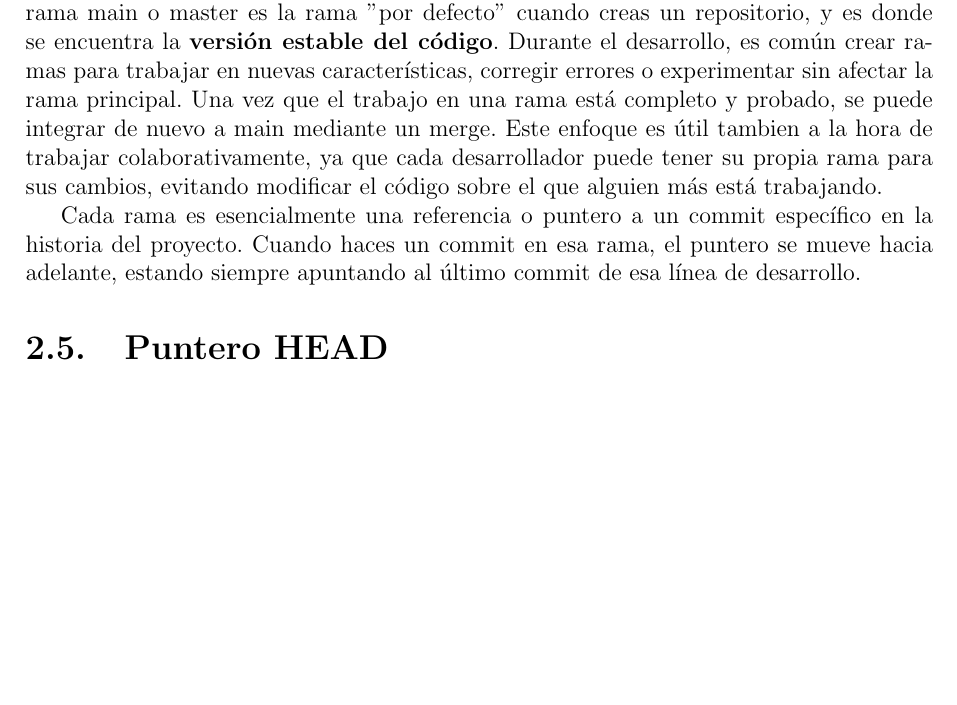
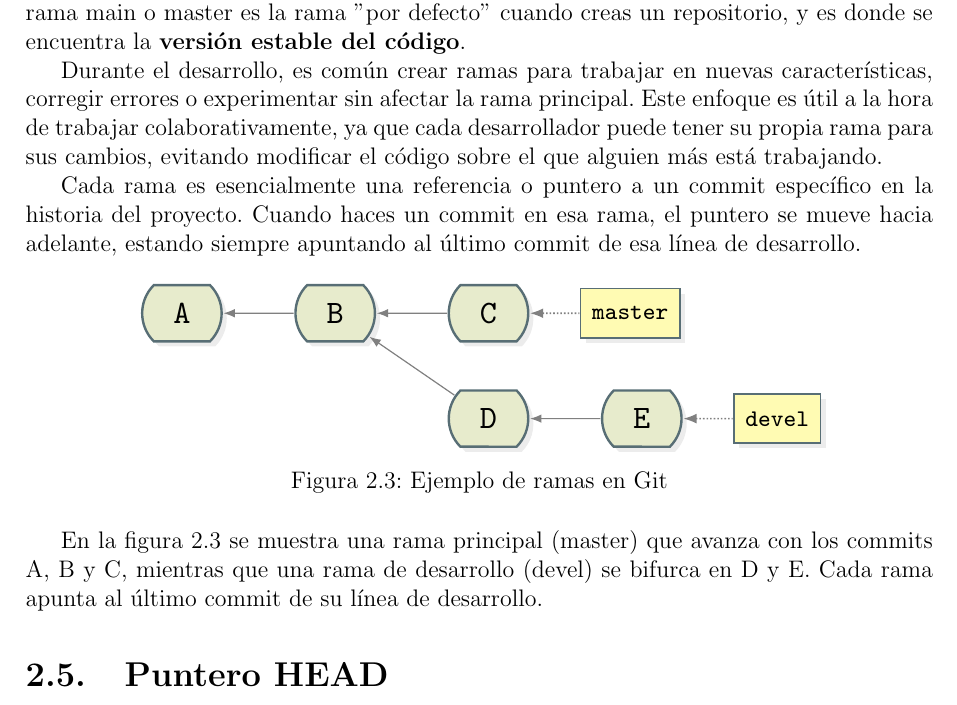
Before and after one commit to corte-itsv/apunte-git, a LaTeX document (apunte_git.tex): part of page 5 of 6 before the commit and part of page 5 of 7 after it, cut so that both start at the same text, the shorter picture padded with empty space. Compiled offline with pdfLaTeX.

Commit message:
add Git branch diagram and enhance explanation of branching concepts

```diff
--- a/apunte_git.tex
+++ b/apunte_git.tex
@@ -321,15 +321,44 @@ para compartir cambios con otras personas.
 Una branch (o rama) en Git es una \textbf{línea de tiempo paralela} dentro de tu proyecto.
 Las ramas son utilizadas para desarrollar funcionalidades aisladas unas de otras. La rama main o master
 es la rama ''por defecto'' cuando creas un repositorio, y es donde se encuentra la \textbf{versión estable del código}.
+
 Durante el desarrollo, es común crear ramas para trabajar en nuevas características, corregir errores
-o experimentar sin afectar la rama principal. Una vez que el trabajo en una rama está completo y probado,
-se puede integrar de nuevo a main mediante un merge. Este enfoque es útil tambien a la hora de trabajar
+o experimentar sin afectar la rama principal. Este enfoque es útil a la hora de trabajar
 colaborativamente, ya que cada desarrollador puede tener su propia rama para sus cambios, evitando modificar
 el código sobre el que alguien más está trabajando.
 
 Cada rama es esencialmente una referencia o puntero a un commit específico en la historia del proyecto.
 Cuando haces un commit en esa rama, el puntero se mueve hacia adelante, estando siempre apuntando al
 último commit de esa línea de desarrollo.
+
+\begin{figure}[h]
+  \centering
+  \begin{tikzpicture}[scale=1.5, transform shape]
+    % Commit DAG
+    \gitDAG[grow right sep = 2em]{
+      A -- B -- {
+        C,
+        D -- E,
+      }
+    };
+    % main branch
+    \gitbranch
+      {master}     % node name and text
+      {right=of C} % node placement
+      {C}          % target
+    % HEAD reference
+    \gitbranch
+      {devel}     % node name and text
+      {right=of E} % node placement
+      {E}          % target
+  \end{tikzpicture}
+  \caption{Ejemplo de ramas en Git}
+  \label{fig:git_branches}
+\end{figure}
+
+En la figura~\ref{fig:git_branches} se muestra una rama principal (master) que avanza con los commits
+A, B y C, mientras que una rama de desarrollo (devel) se bifurca en D y E. Cada rama apunta al último
+commit de su línea de desarrollo.
 
 \section{Puntero HEAD}
 Git utiliza un puntero llamado HEAD para \textbf{indicar en qué lugar del árbol estás parado actualmente}.
```
